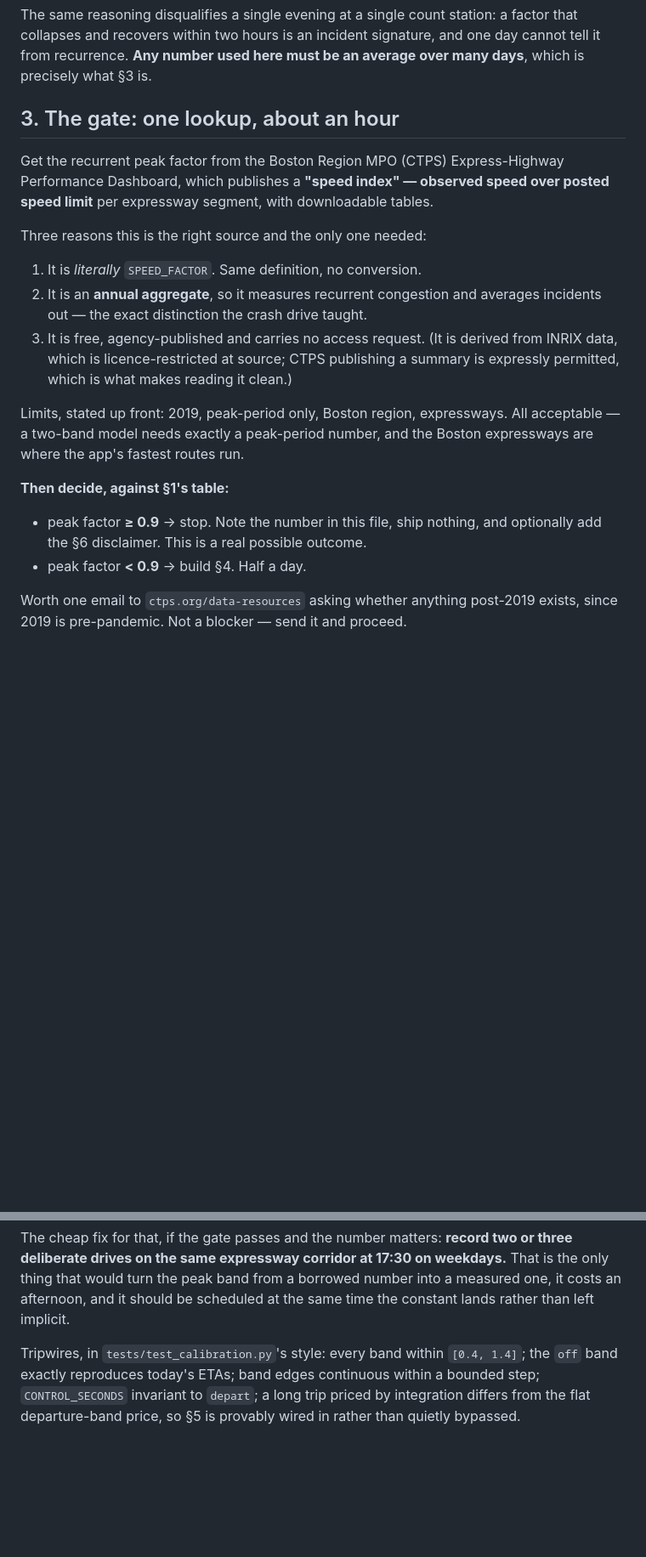
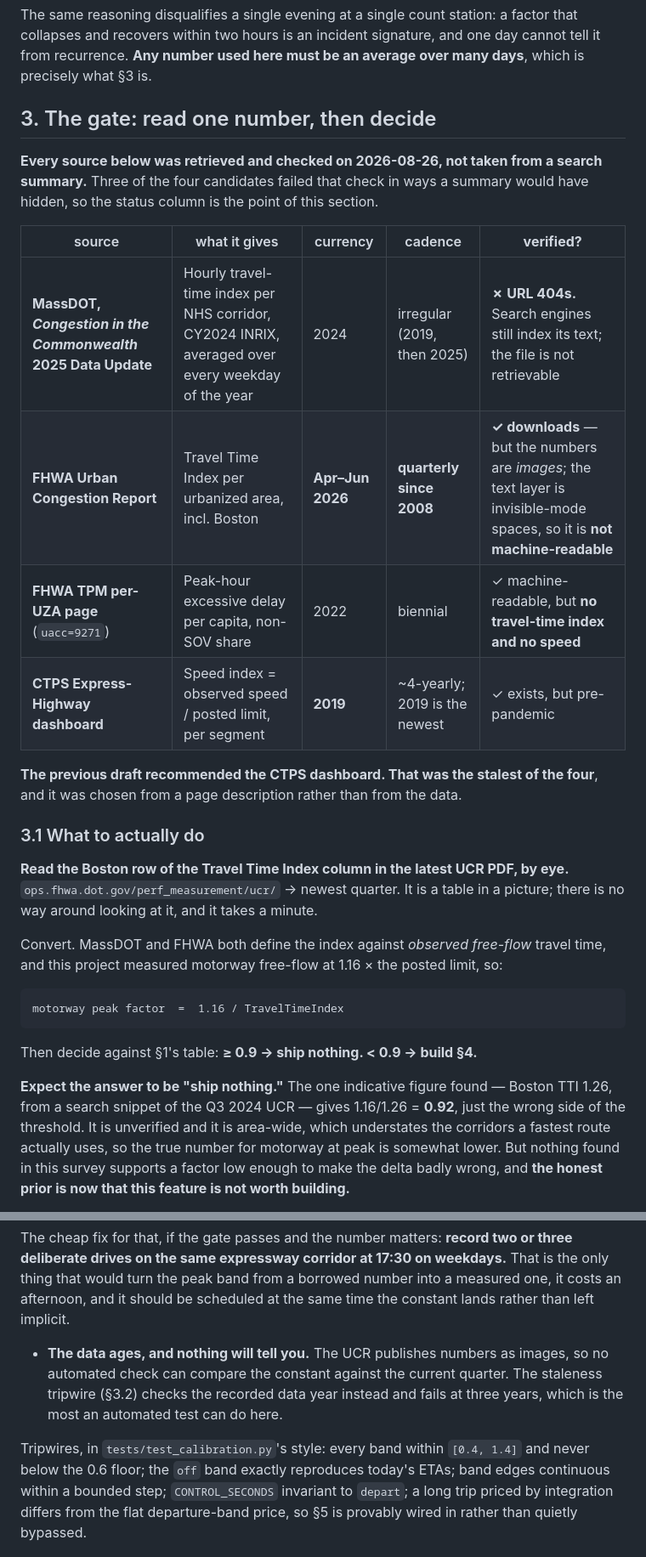
Before and after one commit to Jamesk1281/Scenic, a Markdown page: docs/traffic-schedule-plan.md, 2 parts joined by grey strips. Shown at 85% size. GitHub-like rendering; blank space fills up the shorter version.

Commit message:
Check the sources instead of trusting the search summaries
Three of the four candidate sources failed verification, and the one
this plan recommended failed worst.

The MassDOT 2025 data update — hourly travel-time index per NHS corridor
from a full year of weekdays, exactly the right instrument — returns 404.
Search engines still index its text, which is how it got into this plan.
A control rules out bot-blocking: the 2019 report downloads from the same
host and path shape, so the file is genuinely not retrievable.

The FHWA Urban Congestion Report does download, is quarterly, and is
current to April-June 2026. Its numbers are pictures: the text layer is
rendering mode 3 with nothing but spaces in it, so it cannot be read
programmatically and no automated check can ever compare a constant
against the current quarter. The FHWA per-area page is machine-readable
and carries no travel-time index at all. And the CTPS dashboard this
plan recommended last time is 2019 — the stalest of the four, picked
from a page description rather than from data.

So §3 is now a verification table with a status column, the conversion
factor = 1.16 / TTI, and an honest prior: the one indicative figure
available puts Boston at TTI 1.26, which is a peak factor of 0.92 and
lands on the wrong side of the threshold this plan set for itself.
Expect to ship nothing.

§3.2 adds the rules for the case where something does get shipped:
provenance and data year in the constant rather than a commit message, a
staleness test that fails at three years because it is the only check
that can be automated, a hard floor of 0.6 so a misplaced decimal cannot
triple an ETA, and a bias toward under-correction — too little leaves
today's known behaviour, too much makes the app claim the scenic route
is faster when it is not, which is the direction it is already motivated
to exaggerate.

Co-Authored-By: Claude Opus 5 <noreply@anthropic.com>

````diff
--- a/docs/traffic-schedule-plan.md
+++ b/docs/traffic-schedule-plan.md
@@ -60,30 +61,43 @@ factor that collapses and recovers within two hours is an incident signature,
 and one day cannot tell it from recurrence. **Any number used here must be an
 average over many days**, which is precisely what §3 is.
 
-## 3. The gate: one lookup, about an hour
+## 3. The gate: read one number, then decide
 
-Get the recurrent peak factor from the Boston Region MPO (CTPS) Express-Highway
-Performance Dashboard, which publishes a **"speed index" — observed speed over
-posted speed limit** per expressway segment, with downloadable tables.
+**Every source below was retrieved and checked on 2026-08-26, not taken from a
+search summary.** Three of the four candidates failed that check in ways a
+summary would have hidden, so the status column is the point of this section.
 
-Three reasons this is the right source and the only one needed:
+| source | what it gives | currency | cadence | **verified?** |
+|---|---|---|---|---|
+| **MassDOT, *Congestion in the Commonwealth* 2025 Data Update** | Hourly travel-time index per NHS corridor, CY2024 INRIX, averaged over every weekday of the year | 2024 | irregular (2019, then 2025) | **✗ URL 404s.** Search engines still index its text; the file is not retrievable |
+| **FHWA Urban Congestion Report** | Travel Time Index per urbanized area, incl. Boston | **Apr–Jun 2026** | **quarterly since 2008** | **✓ downloads** — but the numbers are *images*; the text layer is invisible-mode spaces, so it is **not machine-readable** |
+| **FHWA TPM per-UZA page** (`uacc=9271`) | Peak-hour excessive delay per capita, non-SOV share | 2022 | biennial | ✓ machine-readable, but **no travel-time index and no speed** |
+| **CTPS Express-Highway dashboard** | Speed index = observed speed / posted limit, per segment | **2019** | ~4-yearly; 2019 is the newest | ✓ exists, but pre-pandemic |
 
-1. It is *literally* `SPEED_FACTOR`. Same definition, no conversion.
-2. It is an **annual aggregate**, so it measures recurrent congestion and
-   averages incidents out — the exact distinction the crash drive taught.
-3. It is free, agency-published and carries no access request. (It is derived
-   from INRIX data, which is licence-restricted at source; CTPS publishing a
-   summary is expressly permitted, which is what makes reading it clean.)
+**The previous draft recommended the CTPS dashboard. That was the stalest of the
+four**, and it was chosen from a page description rather than from the data.
 
-Limits, stated up front: 2019, peak-period only, Boston region, expressways. All
-acceptable — a two-band model needs exactly a peak-period number, and the Boston
-expressways are where the app's fastest routes run.
+### 3.1 What to actually do
 
-**Then decide, against §1's table:**
+**Read the Boston row of the Travel Time Index column in the latest UCR PDF, by
+eye.** `ops.fhwa.dot.gov/perf_measurement/ucr/` → newest quarter. It is a table
+in a picture; there is no way around looking at it, and it takes a minute.
 
-* peak factor **≥ 0.9** → stop. Note the number in this file, ship nothing, and
-  optionally add the §6 disclaimer. This is a real possible outcome.
-* peak factor **< 0.9** → build §4. Half a day.
+Convert. MassDOT and FHWA both define the index against *observed free-flow*
+travel time, and this project measured motorway free-flow at 1.16 × the posted
+limit, so:
 
-Worth one email to `ctps.org/data-resources` asking whether anything post-2019
-exists, since 2019 is pre-pandemic. Not a blocker — send it and proceed.
+```
+motorway peak factor  =  1.16 / TravelTimeIndex
+```
+
+Then decide against §1's table: **≥ 0.9 → ship nothing. < 0.9 → build §4.**
+
+**Expect the answer to be "ship nothing."** The one indicative figure found —
+Boston TTI 1.26, from a search snippet of the Q3 2024 UCR — gives 1.16/1.26 =
+**0.92**, just the wrong side of the threshold. It is unverified and it is
+area-wide, which understates the corridors a fastest route actually uses, so the
+true number for motorway at peak is somewhat lower. But nothing found in this
+survey supports a factor low enough to make the delta badly wrong, and **the
+honest prior is now that this feature is not worth building.**
+
@@ -177,7 +226,13 @@ weekdays.** That is the only thing that would turn the peak band from a borrowed
 number into a measured one, it costs an afternoon, and it should be scheduled at
 the same time the constant lands rather than left implicit.
 
-Tripwires, in `tests/test_calibration.py`'s style: every band within `[0.4, 1.4]`;
+* **The data ages, and nothing will tell you.** The UCR publishes numbers as
+  images, so no automated check can compare the constant against the current
+  quarter. The staleness tripwire (§3.2) checks the recorded data year instead
+  and fails at three years, which is the most an automated test can do here.
+
+Tripwires, in `tests/test_calibration.py`'s style: every band within `[0.4, 1.4]`
+and never below the 0.6 floor;
 the `off` band exactly reproduces today's ETAs; band edges continuous within a
 bounded step; `CONTROL_SECONDS` invariant to `depart`; a long trip priced by
 integration differs from the flat departure-band price, so §5 is provably wired
````
Also changed, not shown: other parts of docs/traffic-schedule-plan.md (+37 -1 lines).
